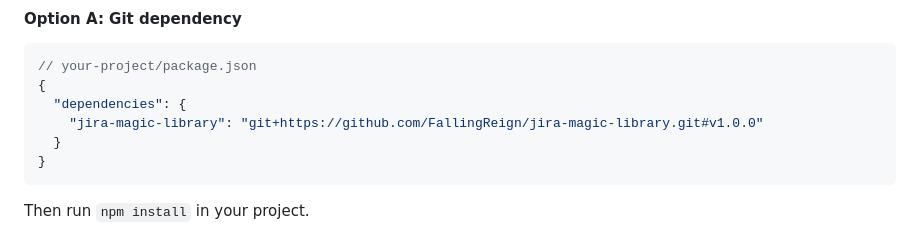
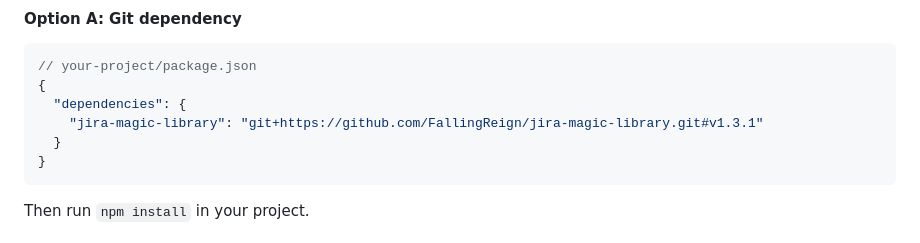
Before and after one commit to FallingReign/jira-magic-library, a Markdown page: README.md, the part around the change. GitHub-like rendering.

````diff
--- a/README.md
+++ b/README.md
@@ -101,7 +101,7 @@ Since the package is not on npm yet, reference the Git repo directly (or via loc
 // your-project/package.json
 {
   "dependencies": {
-    "jira-magic-library": "git+https://github.com/FallingReign/jira-magic-library.git#v1.0.0"
+    "jira-magic-library": "git+https://github.com/FallingReign/jira-magic-library.git#v1.3.1"
   }
 }
 ```
````
Also changed, not shown: .github/agents/release.agent.md (+13 -5 lines).
